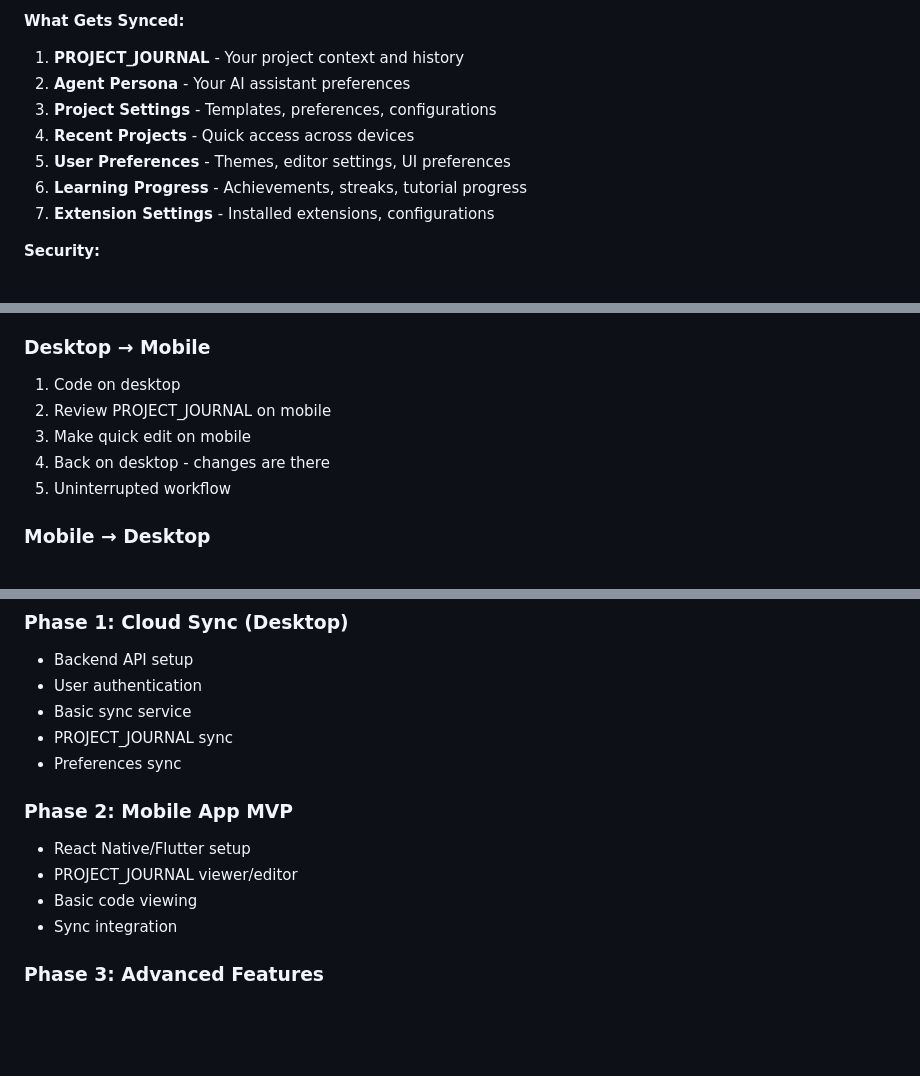
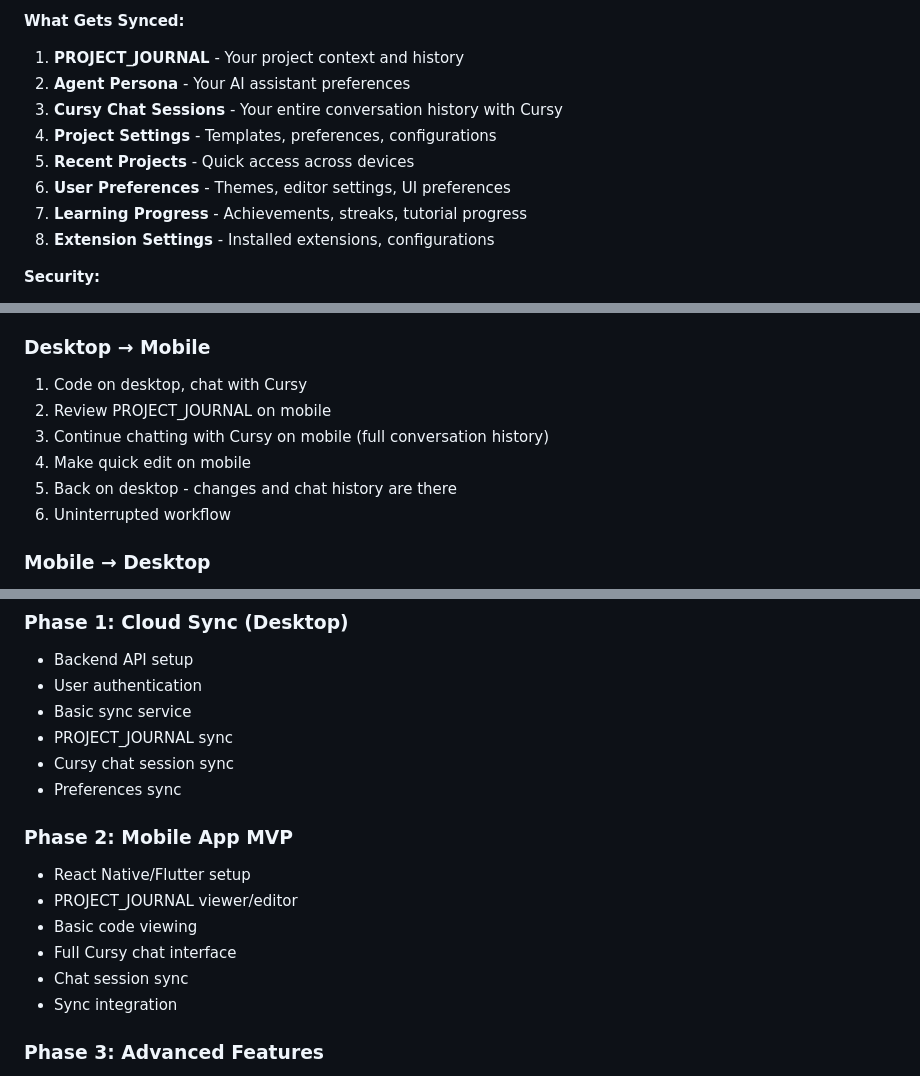
Before and after one commit to FutureVision-Labs/VIBE-IDE, a Markdown page: devlog-006-cloud-sync-mobile-vision.md, 3 parts joined by grey strips. Rendered like a GitHub page; blank space fills up the shorter version.

Commit message:
Update devlog #006: Add Cursy chat sync and mobile chat features

```diff
--- a/devlog-006-cloud-sync-mobile-vision.md
+++ b/devlog-006-cloud-sync-mobile-vision.md
@@ -51,11 +51,12 @@ Most IDEs are desktop-only. If you want to code on multiple devices, you're stuc
 **What Gets Synced:**
 1. **PROJECT_JOURNAL** - Your project context and history
 2. **Agent Persona** - Your AI assistant preferences
-3. **Project Settings** - Templates, preferences, configurations
-4. **Recent Projects** - Quick access across devices
-5. **User Preferences** - Themes, editor settings, UI preferences
-6. **Learning Progress** - Achievements, streaks, tutorial progress
-7. **Extension Settings** - Installed extensions, configurations
+3. **Cursy Chat Sessions** - Your entire conversation history with Cursy
+4. **Project Settings** - Templates, preferences, configurations
+5. **Recent Projects** - Quick access across devices
+6. **User Preferences** - Themes, editor settings, UI preferences
+7. **Learning Progress** - Achievements, streaks, tutorial progress
+8. **Extension Settings** - Installed extensions, configurations
 
 **Security:**
 - End-to-end encryption for sensitive data
@@ -171,11 +172,12 @@ Most IDEs are desktop-only. If you want to code on multiple devices, you're stuc
 5. Continue coding seamlessly
 
 ### Desktop → Mobile
-1. Code on desktop
+1. Code on desktop, chat with Cursy
 2. Review PROJECT_JOURNAL on mobile
-3. Make quick edit on mobile
-4. Back on desktop - changes are there
-5. Uninterrupted workflow
+3. Continue chatting with Cursy on mobile (full conversation history)
+4. Make quick edit on mobile
+5. Back on desktop - changes and chat history are there
+6. Uninterrupted workflow
 
 ### Mobile → Desktop
 1. Quick edit on mobile
@@ -192,12 +194,15 @@ Most IDEs are desktop-only. If you want to code on multiple devices, you're stuc
 - User authentication
 - Basic sync service
 - PROJECT_JOURNAL sync
+- Cursy chat session sync
 - Preferences sync
 
 ### Phase 2: Mobile App MVP
 - React Native/Flutter setup
 - PROJECT_JOURNAL viewer/editor
 - Basic code viewing
+- Full Cursy chat interface
+- Chat session sync
 - Sync integration
 
 ### Phase 3: Advanced Features
```
Also changed, not shown: other parts of devlog-006-cloud-sync-mobile-vision.md (+1 -1 lines), PROJECT_JOURNAL.md (+3 -1 lines).
